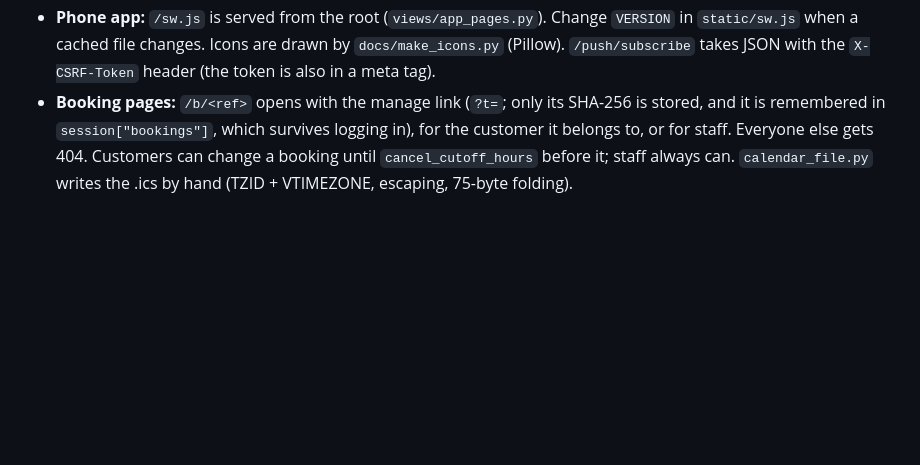
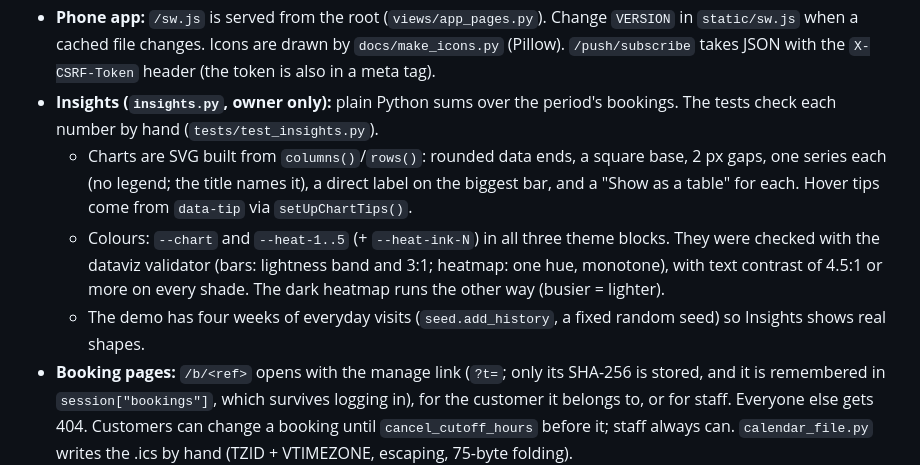
Before and after one commit to jcatibog014/appointment_booking_system, a Markdown page: AGENTS.md, the part around the change. Drawn GitHub-style; blank space fills up the shorter version.

```diff
--- a/AGENTS.md
+++ b/AGENTS.md
@@ -75,6 +75,10 @@ Python 3.13 is at `%LOCALAPPDATA%\Programs\Python\Python313\python.exe`. Use the
 - **The timer (`tick.py`):** `POST /tasks/tick` with `X-Tick-Key` (CSRF-free; 404 without `TICK_KEY`), or `flask tick`. GitHub Actions calls it every 15 min (`.github/workflows/tick.yml`, secrets `TICK_URL` and `TICK_KEY`).
 - **Waitlist (`waitlist.py`):** entries are claimed with `UPDATE ... WHERE status = 'waiting'`, then the offer is a 30-minute `booking.hold(minutes=...)`. `expire` gives unused offers back. `booked_from_offer` runs when that hold is confirmed.
 - **Phone app:** `/sw.js` is served from the root (`views/app_pages.py`). Change `VERSION` in `static/sw.js` when a cached file changes. Icons are drawn by `docs/make_icons.py` (Pillow). `/push/subscribe` takes JSON with the `X-CSRF-Token` header (the token is also in a meta tag).
+- **Insights (`insights.py`, owner only):** plain Python sums over the period's bookings. The tests check each number by hand (`tests/test_insights.py`).
+  - Charts are SVG built from `columns()`/`rows()`: rounded data ends, a square base, 2 px gaps, one series each (no legend; the title names it), a direct label on the biggest bar, and a "Show as a table" for each. Hover tips come from `data-tip` via `setUpChartTips()`.
+  - Colours: `--chart` and `--heat-1..5` (+ `--heat-ink-N`) in all three theme blocks. They were checked with the dataviz validator (bars: lightness band and 3:1; heatmap: one hue, monotone), with text contrast of 4.5:1 or more on every shade. The dark heatmap runs the other way (busier = lighter).
+  - The demo has four weeks of everyday visits (`seed.add_history`, a fixed random seed) so Insights shows real shapes.
 - **Booking pages:** `/b/<ref>` opens with the manage link (`?t=`; only its SHA-256 is stored, and it is remembered in `session["bookings"]`, which survives logging in), for the customer it belongs to, or for staff. Everyone else gets 404. Customers can change a booking until `cancel_cutoff_hours` before it; staff always can. `calendar_file.py` writes the .ics by hand (TZID + VTIMEZONE, escaping, 75-byte folding).
 - **The Book page (`views/book.py`)** keeps the first steps as GETs, with every choice in the address. Staff see the same page as "Free Times", with the free mechanics and bays.
 - **Money** is whole centavos (int), read with `forms.pesos` and shown with the `peso` filter. Never use floats.
```
Also changed, not shown: README.md (+11 -2 lines), docs/screenshots/insights-dark.png (added), docs/screenshots/insights.png (added), 11 other files.
